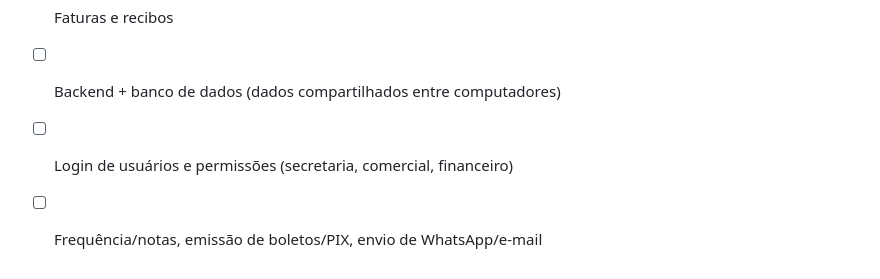
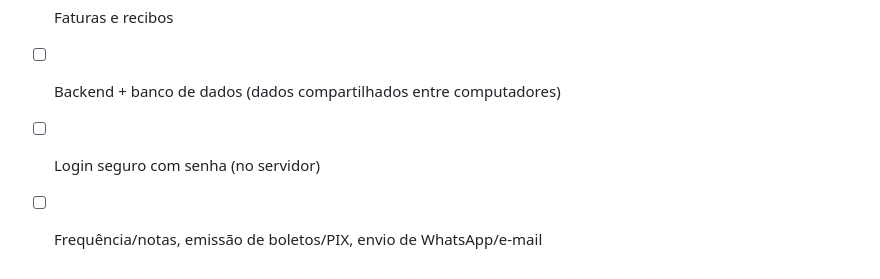
Before and after one commit to LorranBRS/CRM-Plus, a Markdown page: README.md, the part around one of its changes. GitHub-like rendering.

Commit message:
Ajusta README
Co-Authored-By: Claude Opus 5.5 <noreply@anthropic.com>

```diff
--- a/README.md
+++ b/README.md
@@ -99,5 +100,5 @@ python3 -m http.server 8000
 - [x] Professores, grade curricular e grade semanal
 - [x] Faturas e recibos
 - [ ] Backend + banco de dados (dados compartilhados entre computadores)
-- [ ] Login de usuários e permissões (secretaria, comercial, financeiro)
+- [ ] Login seguro com senha (no servidor)
 - [ ] Frequência/notas, emissão de boletos/PIX, envio de WhatsApp/e-mail
```
Also changed, not shown: other parts of README.md (+1 -0 lines).
